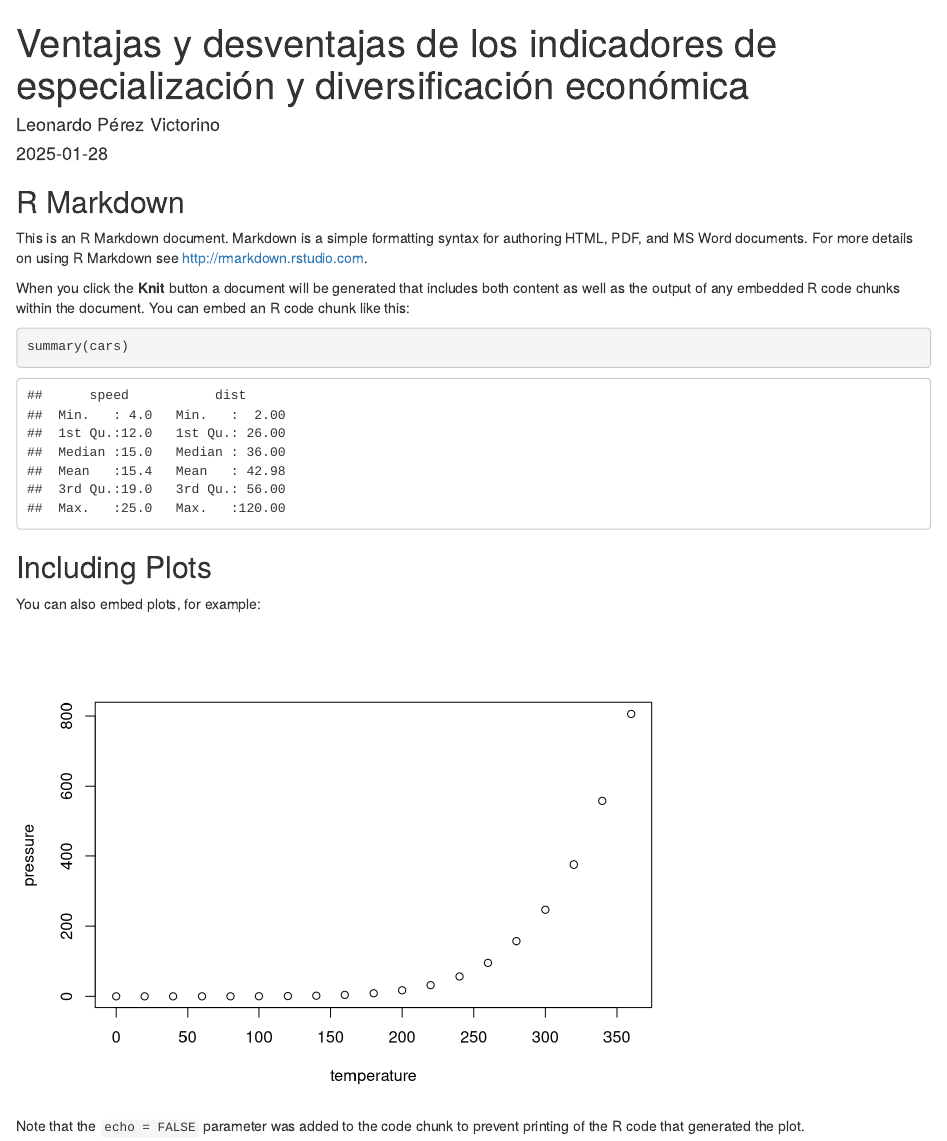
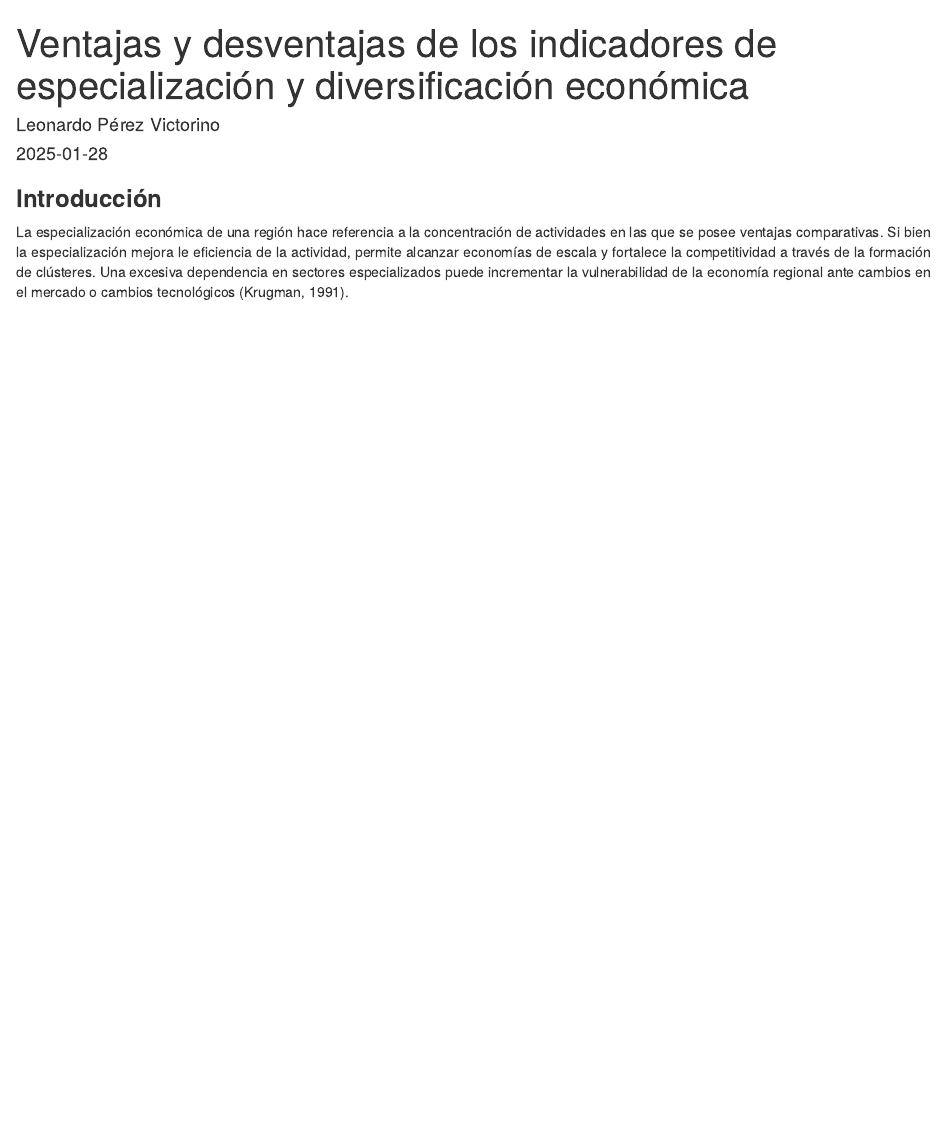
Before and after one commit to LeoPerVic/Ventajas-y-desventajas-de-los-indicadores-de-especializaci-n-y-diversificaci-n-econ-mica, an R Markdown document (Ventajas y desventajas de los indicadores de especialización y diversificación económica.Rmd): the page in a window 1100 px wide, from its top. Rendered offline with R 4.5, knitr and Pandoc, with nearby package versions.

Commit message:
bib text creado

````diff
--- a/Ventajas y desventajas de los indicadores de especialización y diversificación económica.Rmd
+++ b/Ventajas y desventajas de los indicadores de especialización y diversificación económica.Rmd
@@ -11,21 +13,6 @@ knitr::opts_chunk$set(echo = TRUE)
 ```
 
-## R Markdown
+### **Introducción**
 
-This is an R Markdown document. Markdown is a simple formatting syntax for authoring HTML, PDF, and MS Word documents. For more details on using R Markdown see <http://rmarkdown.rstudio.com>.
-
-When you click the **Knit** button a document will be generated that includes both content as well as the output of any embedded R code chunks within the document. You can embed an R code chunk like this:
-
-```{r cars}
-summary(cars)
-```
-
-## Including Plots
-
-You can also embed plots, for example:
-
-```{r pressure, echo=FALSE}
-plot(pressure)
-```
-
-Note that the `echo = FALSE` parameter was added to the code chunk to prevent printing of the R code that generated the plot.
+<div style="text-align: justify">  <div/>
+La especialización económica de una región hace referencia a la concentración de actividades en las que se posee ventajas comparativas. Si bien la especialización mejora le eficiencia de la actividad, permite alcanzar economías de escala y fortalece la competitividad a través de la formación de clústeres. Una excesiva dependencia en sectores especializados puede incrementar la vulnerabilidad de la economía regional ante cambios en el mercado o cambios tecnológicos (Krugman, 1991).
````
Also changed, not shown: Ventajas-y-desventajas-de-los-indicadores-de-especialización-y-diversificación-económica.html (added), Ventajas y desventajas de los indicadores de especialización y diversificación económica.Rmd (2 more changed lines), 1 other file.
